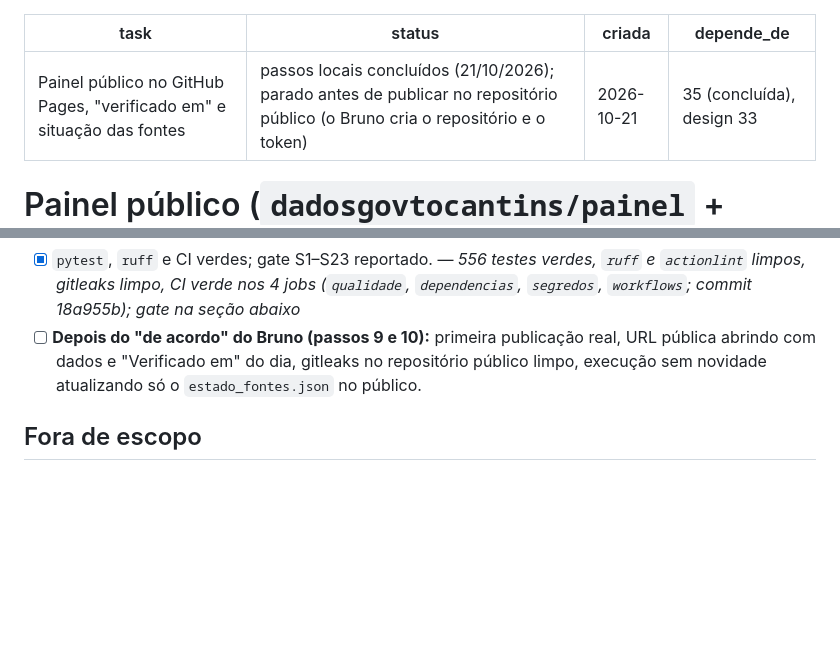
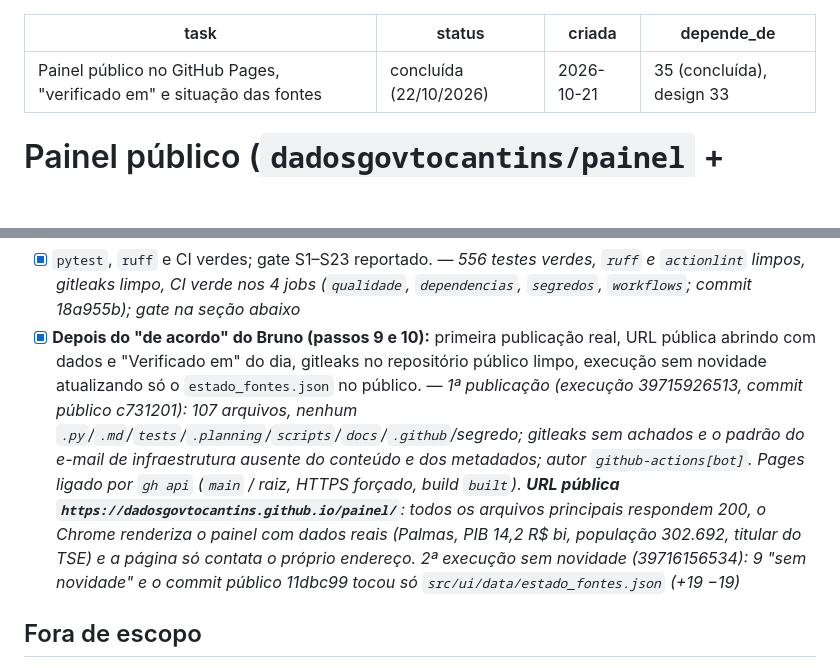
Before and after one commit to dadosgovtocantins/dadosgovtocantins, a Markdown page: .planning/36_task_painel_publico.md, 2 parts joined by grey strips. Drawn GitHub-style; blank space fills up the shorter version.

```diff
--- a/.planning/36_task_painel_publico.md
+++ b/.planning/36_task_painel_publico.md
@@ -1,6 +1,6 @@
 ---
 task: Painel público no GitHub Pages, "verificado em" e situação das fontes
-status: passos locais concluídos (21/10/2026); parado antes de publicar no repositório público (o Bruno cria o repositório e o token)
+status: concluída (22/10/2026)
 criada: 2026-10-21
 depende_de: 35 (concluída), design 33
 ---
@@ -55,7 +55,8 @@ O painel só roda no computador do Bruno (`python3 -m http.server`). A task 35 j
       — *último passo do workflow, depois das issues; `actionlint` limpo; o repositório de destino e o segredo `PADRAO_EMAIL_INFRA` (obrigatório na publicação) entram por `env`; CI verde no GitHub (commit 18a955b); a execução agendada das 14h (cron de verdade) rodou sozinha com o passo novo e terminou verde dizendo "Publicação desligada"*
 - [x] `pytest`, `ruff` e CI verdes; gate S1–S23 reportado.
       — *556 testes verdes, `ruff` e `actionlint` limpos, gitleaks limpo, CI verde nos 4 jobs (`qualidade`, `dependencias`, `segredos`, `workflows`; commit 18a955b); gate na seção abaixo*
-- [ ] **Depois do "de acordo" do Bruno (passos 9 e 10):** primeira publicação real, URL pública abrindo com dados e "Verificado em" do dia, gitleaks no repositório público limpo, execução sem novidade atualizando só o `estado_fontes.json` no público.
+- [x] **Depois do "de acordo" do Bruno (passos 9 e 10):** primeira publicação real, URL pública abrindo com dados e "Verificado em" do dia, gitleaks no repositório público limpo, execução sem novidade atualizando só o `estado_fontes.json` no público.
+      — *1ª publicação (execução 39715926513, commit público c731201): 107 arquivos, nenhum `.py`/`.md`/`tests`/`.planning`/`scripts`/`docs`/`.github`/segredo; gitleaks sem achados e o padrão do e-mail de infraestrutura ausente do conteúdo e dos metadados; autor `github-actions[bot]`. Pages ligado por `gh api` (`main` / raiz, HTTPS forçado, build `built`). **URL pública `https://dadosgovtocantins.github.io/painel/`**: todos os arquivos principais respondem 200, o Chrome renderiza o painel com dados reais (Palmas, PIB 14,2 R$ bi, população 302.692, titular do TSE) e a página só contata o próprio endereço. 2ª execução sem novidade (39716156534): 9 "sem novidade" e o commit público 11dbc99 tocou só `src/ui/data/estado_fontes.json` (+19 −19)*
 
 ## Fora de escopo
 - Domínio próprio, analytics e cookies.
```
Also changed, not shown: other parts of .planning/36_task_painel_publico.md (+2 -2 lines), .planning/ROADMAP.md (+1 -1 lines), README.md (+3 -0 lines).
